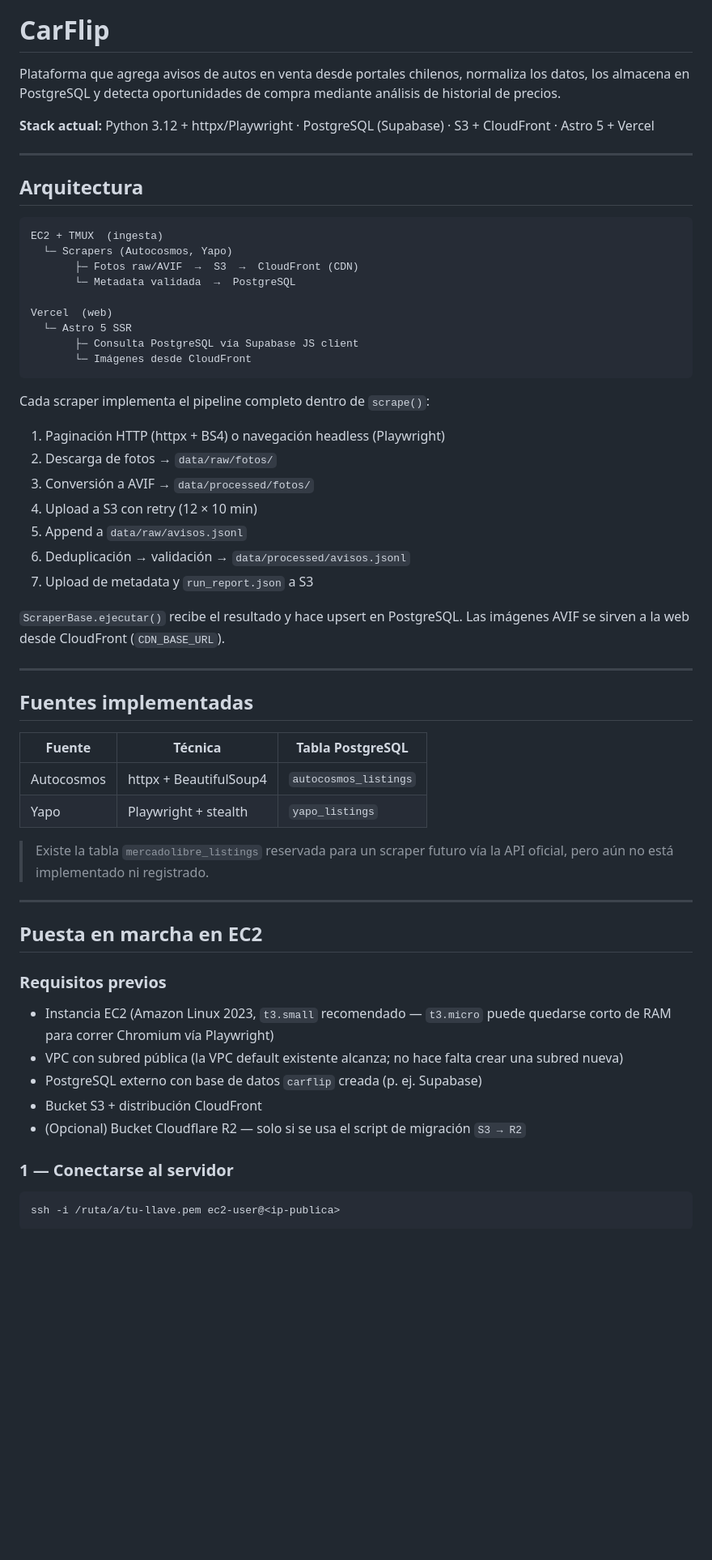
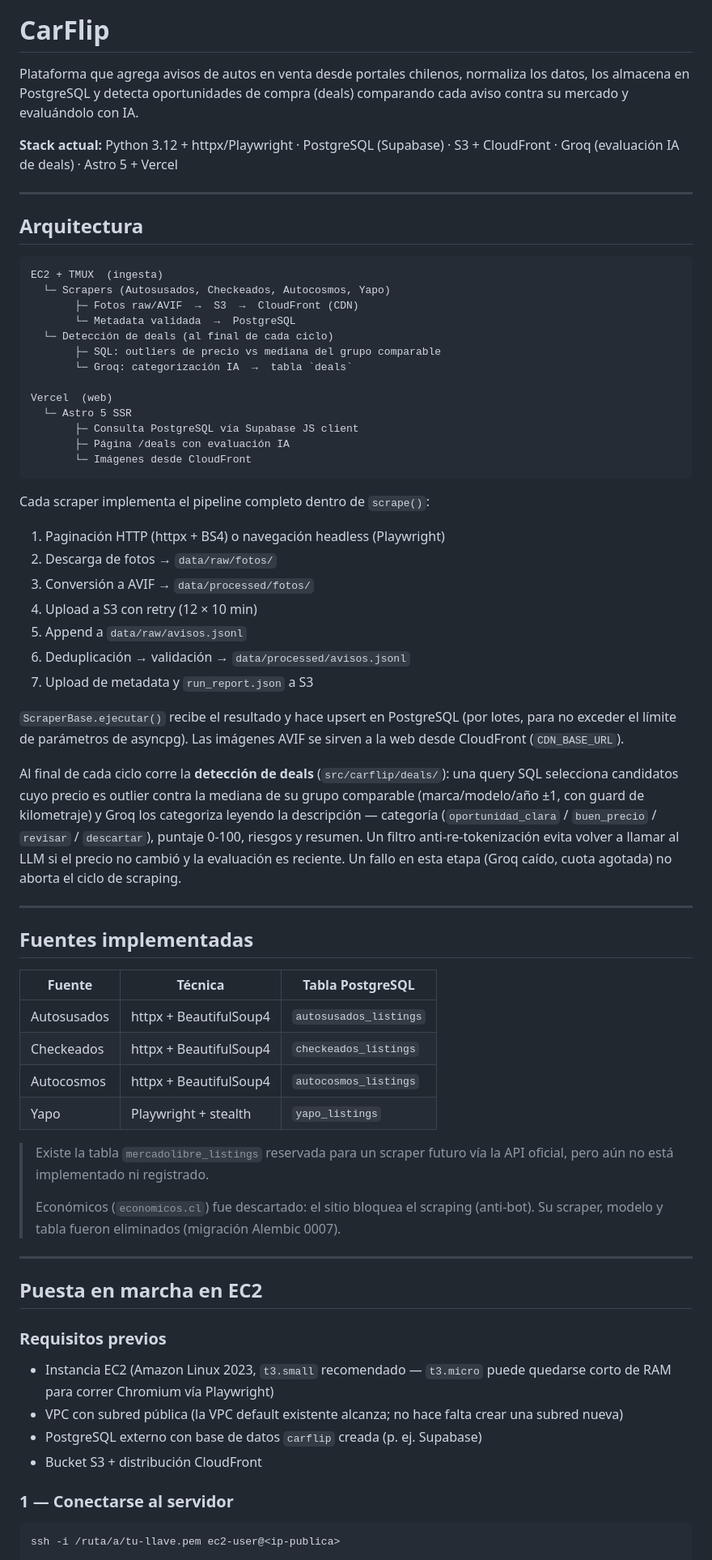
Before and after one commit to DiegoPyLL/CarFlip, a Markdown page: README.md, the part around one of its changes. Shown at 81% size. Drawn GitHub-style; blank space fills up the shorter version.

````diff
--- a/README.md
+++ b/README.md
@@ -4,9 +4,9 @@
 
 # CarFlip
 
-Plataforma que agrega avisos de autos en venta desde portales chilenos, normaliza los datos, los almacena en PostgreSQL y detecta oportunidades de compra mediante análisis de historial de precios.
+Plataforma que agrega avisos de autos en venta desde portales chilenos, normaliza los datos, los almacena en PostgreSQL y detecta oportunidades de compra (deals) comparando cada aviso contra su mercado y evaluándolo con IA.
 
-**Stack actual:** Python 3.12 + httpx/Playwright · PostgreSQL (Supabase) · S3 + CloudFront · Astro 5 + Vercel
+**Stack actual:** Python 3.12 + httpx/Playwright · PostgreSQL (Supabase) · S3 + CloudFront · Groq (evaluación IA de deals) · Astro 5 + Vercel
 
 ---
 
@@ -14,13 +14,17 @@ Plataforma que agrega avisos de autos en venta desde portales chilenos, normaliz
 
 ```
 EC2 + TMUX  (ingesta)
-  └─ Scrapers (Autocosmos, Yapo)
+  └─ Scrapers (Autosusados, Checkeados, Autocosmos, Yapo)
        ├─ Fotos raw/AVIF  →  S3  →  CloudFront (CDN)
        └─ Metadata validada  →  PostgreSQL
+  └─ Detección de deals (al final de cada ciclo)
+       ├─ SQL: outliers de precio vs mediana del grupo comparable
+       └─ Groq: categorización IA  →  tabla `deals`
 
 Vercel  (web)
   └─ Astro 5 SSR
        ├─ Consulta PostgreSQL vía Supabase JS client
+       ├─ Página /deals con evaluación IA
        └─ Imágenes desde CloudFront
 ```
 
@@ -34,18 +38,24 @@ Cada scraper implementa el pipeline completo dentro de `scrape()`:
 6. Deduplicación → validación → `data/processed/avisos.jsonl`
 7. Upload de metadata y `run_report.json` a S3
 
-`ScraperBase.ejecutar()` recibe el resultado y hace upsert en PostgreSQL. Las imágenes AVIF se sirven a la web desde CloudFront (`CDN_BASE_URL`).
+`ScraperBase.ejecutar()` recibe el resultado y hace upsert en PostgreSQL (por lotes, para no exceder el límite de parámetros de asyncpg). Las imágenes AVIF se sirven a la web desde CloudFront (`CDN_BASE_URL`).
+
+Al final de cada ciclo corre la **detección de deals** (`src/carflip/deals/`): una query SQL selecciona candidatos cuyo precio es outlier contra la mediana de su grupo comparable (marca/modelo/año ±1, con guard de kilometraje) y Groq los categoriza leyendo la descripción — categoría (`oportunidad_clara` / `buen_precio` / `revisar` / `descartar`), puntaje 0-100, riesgos y resumen. Un filtro anti-re-tokenización evita volver a llamar al LLM si el precio no cambió y la evaluación es reciente. Un fallo en esta etapa (Groq caído, cuota agotada) no aborta el ciclo de scraping.
 
 ---
 
 ## Fuentes implementadas
 
-| Fuente     | Técnica               | Tabla PostgreSQL        |
-| ---------- | ---------------------- | ----------------------- |
-| Autocosmos | httpx + BeautifulSoup4 | `autocosmos_listings` |
-| Yapo       | Playwright + stealth   | `yapo_listings`       |
+| Fuente      | Técnica               | Tabla PostgreSQL        |
+| ----------- | ---------------------- | ----------------------- |
+| Autosusados | httpx + BeautifulSoup4 | `autosusados_listings` |
+| Checkeados  | httpx + BeautifulSoup4 | `checkeados_listings`  |
+| Autocosmos  | httpx + BeautifulSoup4 | `autocosmos_listings` |
+| Yapo        | Playwright + stealth   | `yapo_listings`       |
 
 > Existe la tabla `mercadolibre_listings` reservada para un scraper futuro vía la API oficial, pero aún no está implementado ni registrado.
+>
+> Económicos (`economicos.cl`) fue descartado: el sitio bloquea el scraping (anti-bot). Su scraper, modelo y tabla fueron eliminados (migración Alembic 0007).
 
 ---
 
@@ -57,7 +67,6 @@ Cada scraper implementa el pipeline completo dentro de `scrape()`:
 - VPC con subred pública (la VPC default existente alcanza; no hace falta crear una subred nueva)
 - PostgreSQL externo con base de datos `carflip` creada (p. ej. Supabase)
 - Bucket S3 + distribución CloudFront
-- (Opcional) Bucket Cloudflare R2 — solo si se usa el script de migración `S3 → R2`
 
 ### 1 — Conectarse al servidor
 
````
Also changed, not shown: other parts of README.md (+14 -13 lines), CLAUDE.md (+34 -59 lines).
